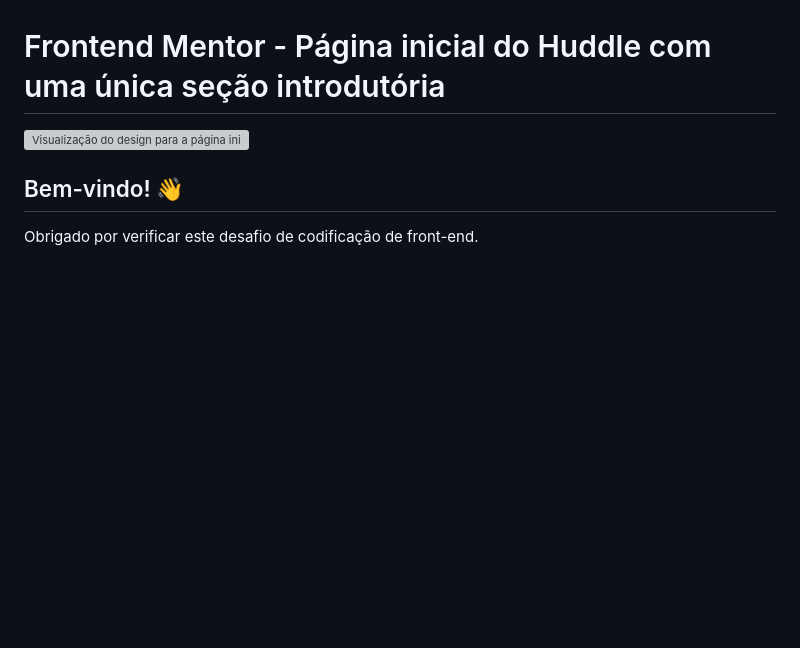
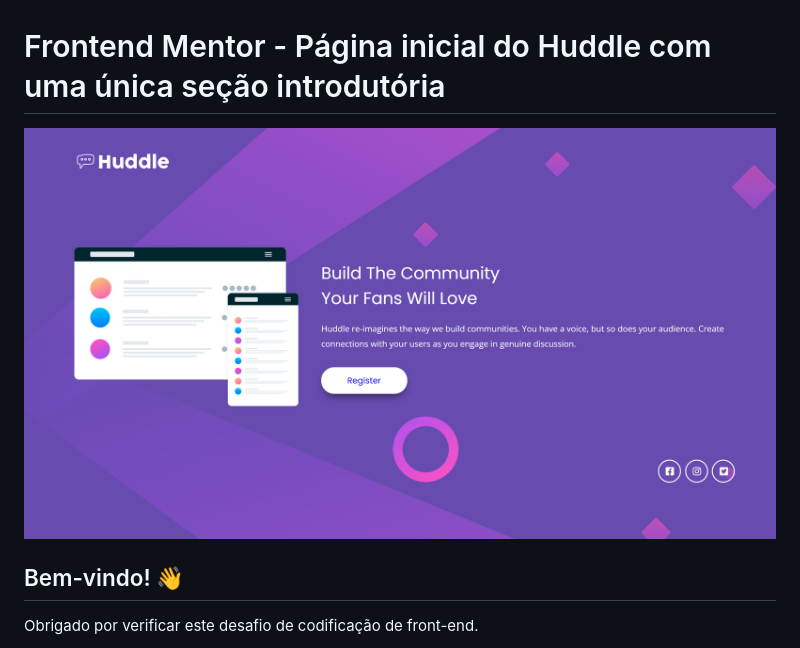
Before and after one commit to vilmar-tech/hudlle-project, a Markdown page: README.md, the part around the change. Rendered like a GitHub page; blank space fills up the shorter version; grey boxes are pictures that could not be loaded.

```diff
--- a/README.md
+++ b/README.md
@@ -1,6 +1,6 @@
 #  Frontend Mentor - Página inicial do Huddle com uma única seção introdutória
 
-![ Visualização do design para a página inicial do Huddle com uma única seção introdutória ](./design/desktop-preview.jpg)
+![ Visualização do design para a página inicial do Huddle com uma única seção introdutória ](./src/images/desktop-view.png)
 
 ##  Bem-vindo! 👋
 
```
